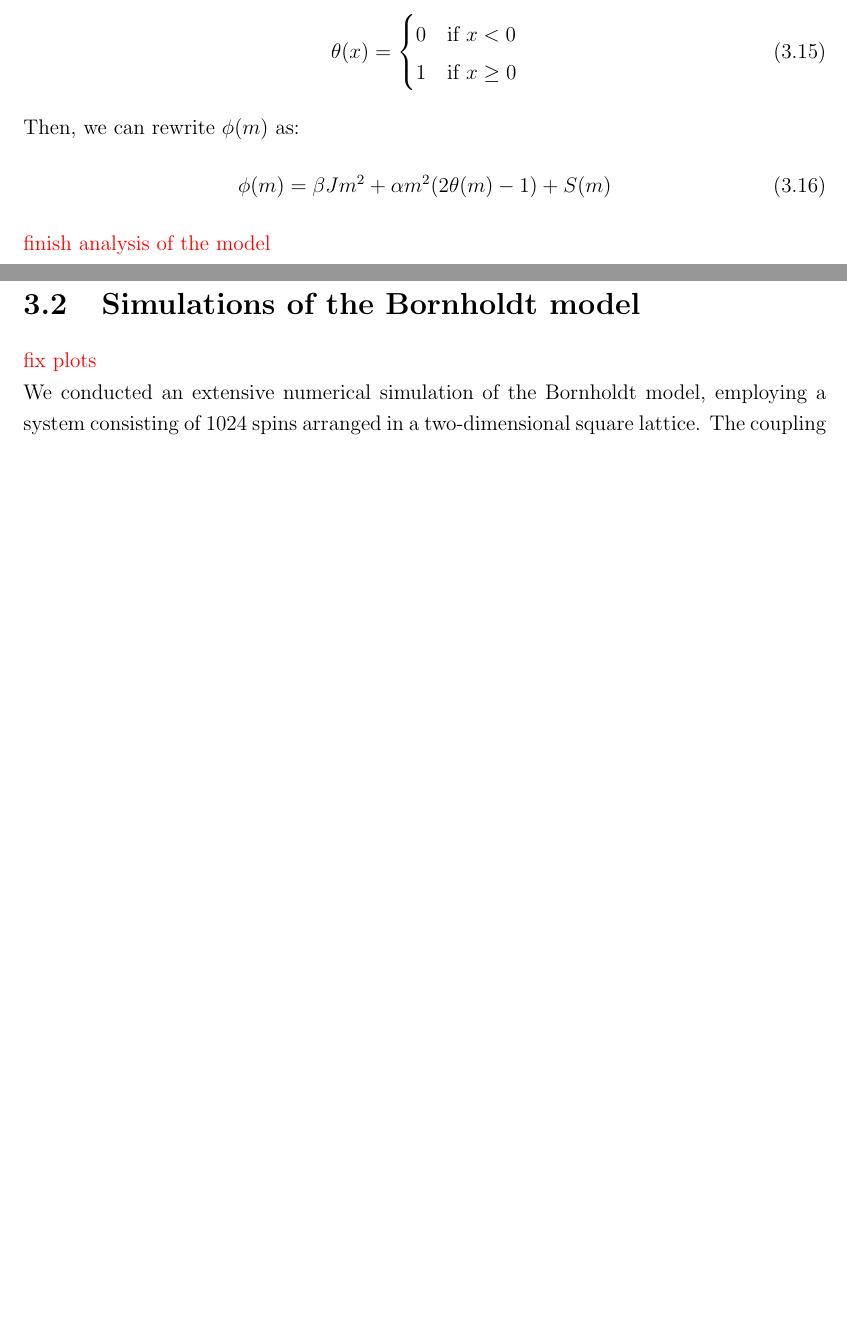
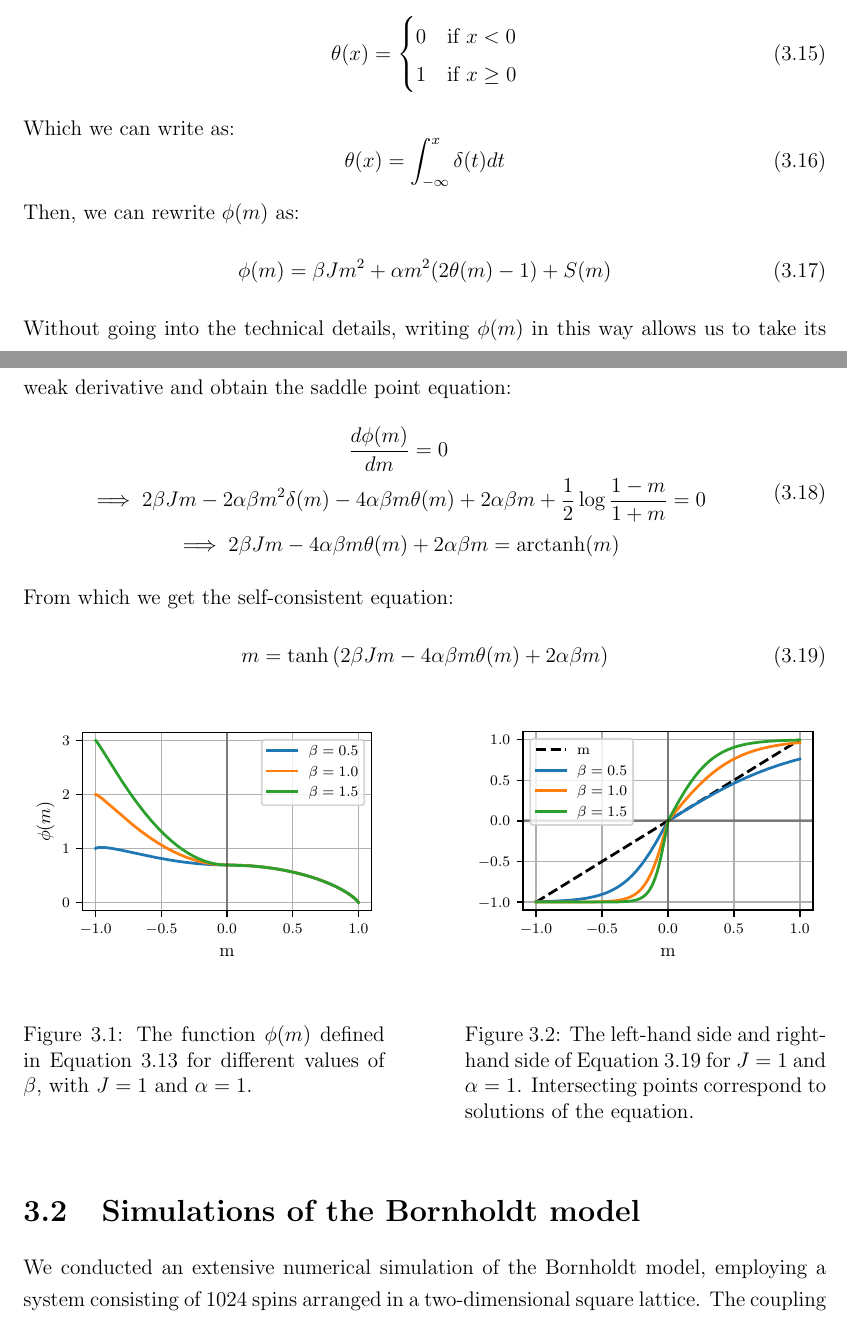
Before and after one commit to eghirardo/ising-markets, a LaTeX thesis (Report/main.tex, which reads Report/chapters/bornholdt_model.tex): two parts of pages 19 and 20 of 28 before the commit and two parts of pages 19 and 20 of 29 after it, joined at a grey line, cut so that both start at the same text, the shorter picture padded with empty space. Compiled offline with pdfLaTeX.

Commit message:
bornholdt analysis

```diff
--- a/Report/chapters/bornholdt_model.tex
+++ b/Report/chapters/bornholdt_model.tex
@@ -119,14 +121,46 @@ Where $\theta(x)$ is the Heaviside step function:
         1 & \text{if } x \geq 0
     \end{cases}
 \end{equation}
+Which we can write as:
+\begin{equation}
+    \theta(x) = \int_{-\infty}^{x} \delta(t) dt
+\end{equation}
 Then, we can rewrite $\phi(m)$ as:
 \begin{equation}
     \phi(m) = \beta J m^2 + \alpha m^2 (2\theta(m)-1) + S(m)
 \end{equation}
-\textcolor{red}{finish analysis of the model}
+Without going into the technical details, writing $\phi(m)$ in this way allows us to take its weak derivative and obtain the saddle point equation:
+\begin{equation}
+    \begin{gathered}
+        \frac{d \phi(m)}{d m} = 0\\
+        \implies 2\beta J m - 2 \alpha \beta m^2 \delta(m) - 4 \alpha \beta m \theta(m) + 2\alpha \beta m + \frac{1}{2} \log \frac{1-m}{1+m} = 0\\
+        \implies 2\beta J m - 4 \alpha \beta m \theta(m) + 2\alpha \beta m = \arctanh(m)\\
+    \end{gathered}
+\end{equation}
+From which we get the self-consistent equation:
+\begin{equation}
+    m = \tanh\left(2\beta J m - 4 \alpha \beta m \theta(m) + 2\alpha \beta m\right)
+    \label{eq:bornholdt_self_consistent}
+\end{equation}
+
+\begin{figure}[h]
+    \centering
+    \begin{minipage}[t]{0.45\textwidth}
+        \centering
+        \includegraphics[width=\textwidth]{bornholdt/bornholdt_phi.pdf}
+        \caption{The function $\phi(m)$ defined in Equation~\ref{eq:bornholdt_phi} for different values of $\beta$, with $J=1$ and $\alpha=1$.}
+        \label{fig:bornholdt_phi}
+    \end{minipage}
+    \hfill
+    \begin{minipage}[t]{0.45\textwidth}
+        \centering
+        \includegraphics[width=\textwidth]{bornholdt/bornholdt_rhs_lhs.pdf}
+        \caption{The left-hand side and right-hand side of Equation~\ref{eq:bornholdt_self_consistent} for $J=1$ and $\alpha=1$. Intersecting points correspond to solutions of the equation.}
+        \label{fig:bornholdt_rhs_lhs}
+    \end{minipage}
+\end{figure}
 
 \section{Simulations of the Bornholdt model}
-\textcolor{red}{fix plots}\\
 We conducted an extensive numerical simulation of the Bornholdt model, employing a system consisting of 1024 spins arranged in a two-dimensional square lattice. The coupling constant was set to $J=1.0$, the external field parameter was $\alpha=4.0$, and the temperature of the system was defined as $T=1/\beta=1.5$. The simulation was carried out over a sufficiently large number of time steps to allow the results to be representative of the model's long-term dynamics.
 
 \subsection{Only fundamental traders}
```
Also changed, not shown: Report/chapters/background.tex (+2 -2 lines), Report/figures/bornholdt/bornholdt_phi.pdf (added), Report/figures/bornholdt/bornholdt_rhs_lhs.pdf (added), Report/figures/curieweiss/bornholdt_phi.pdf (deleted), Report/figures/curieweiss/bornholdt_rhs_lhs.pdf (deleted), Report/figures/curieweiss/m_phi_B0.pdf, Report/figures/curieweiss/m_phi_B01.pdf, Report/figures/curieweiss/m_vs_beta.pdf, Report/figures/curieweiss/rhs_lhs.pdf, Report/main.pdf, Report/chapters/bornholdt_model.tex (4 more changed lines), 1 other file.
